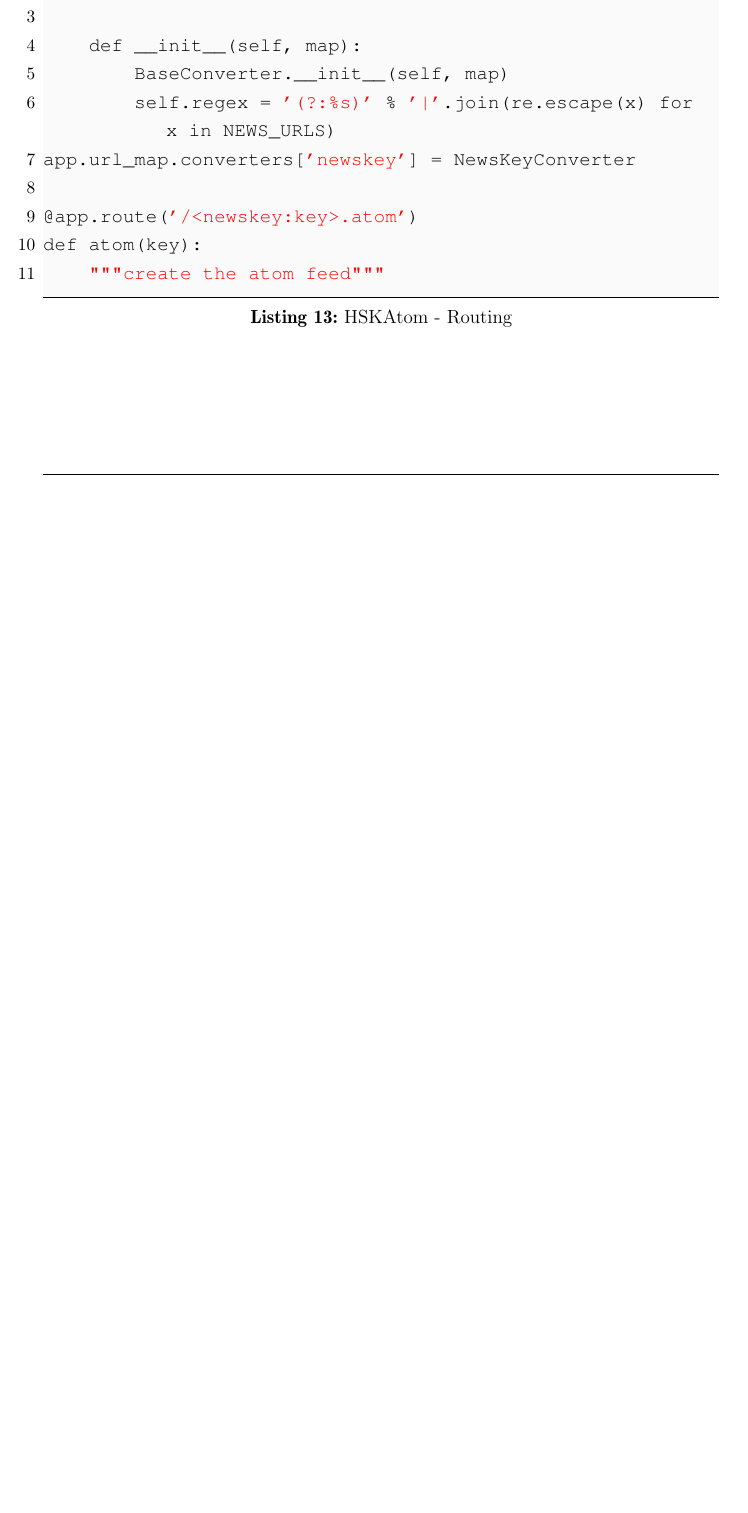
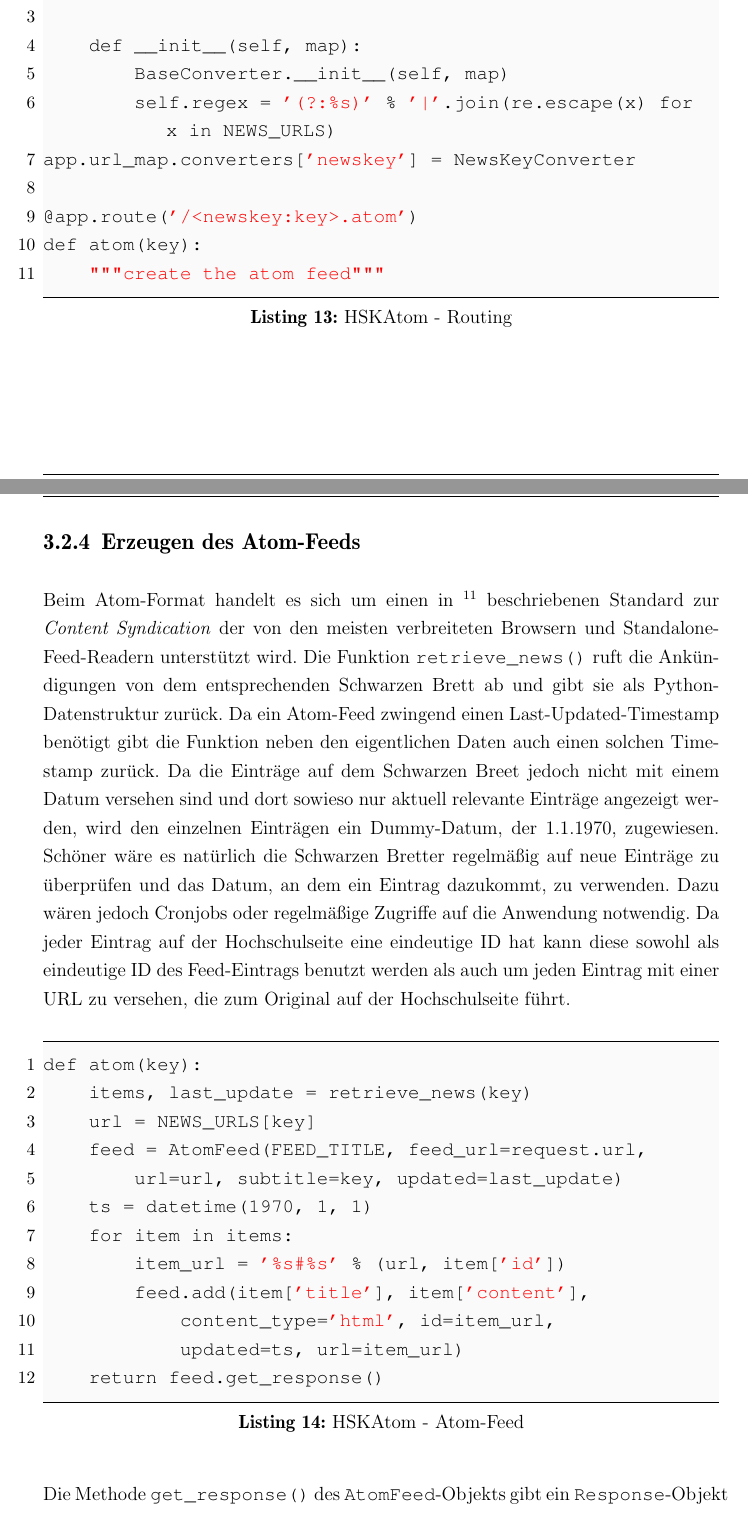
Before and after one commit to ThiefMaster/seminararbeit-master, a LaTeX book (Seminararbeit_Flask.tex, which reads 03_Beispiel.tex): part of page 22 of 23 before the commit and two parts of pages 22 and 23 of 25 after it, the two joined at a grey line, cut so that both start at the same text, the shorter picture padded with empty space. Compiled offline with pdfLaTeX; an older LaTeX class or package is replaced by its successor.

Commit message:
Example: feed generation

```diff
--- a/03_Beispiel.tex
+++ b/03_Beispiel.tex
@@ -134,3 +134,37 @@ app.url_map.converters['newskey'] = NewsKeyConverter
 def atom(key):
     """create the atom feed"""
 \end{lstlisting}
+
+\subsection{Erzeugen des Atom-Feeds}
+
+Beim Atom-Format handelt es sich um einen in \footnote{\href{http://www.ietf.org/rfc/rfc4287}{RFC
+4287}} beschriebenen Standard zur \emph{Content Syndication} der von den meisten verbreiteten
+Browsern und Standalone-Feed-Readern unterstützt wird. Die Funktion \lstinline{retrieve_news()} ruft
+die Ankündigungen von dem entsprechenden Schwarzen Brett ab und gibt sie als Python-Datenstruktur
+zurück. Da ein Atom-Feed zwingend einen Last-Updated-Timestamp benötigt gibt die Funktion neben den
+eigentlichen Daten auch einen solchen Timestamp zurück. Da die Einträge auf dem Schwarzen Breet
+jedoch nicht mit einem Datum versehen sind und dort sowieso nur aktuell relevante Einträge angezeigt
+werden, wird den einzelnen Einträgen ein Dummy-Datum, der 1.1.1970, zugewiesen. Schöner wäre es
+natürlich die Schwarzen Bretter regelmäßig auf neue Einträge zu überprüfen und das Datum, an dem ein
+Eintrag dazukommt, zu verwenden. Dazu wären jedoch Cronjobs oder regelmäßige Zugriffe auf die
+Anwendung notwendig. Da jeder Eintrag auf der Hochschulseite eine eindeutige ID hat kann diese
+sowohl als eindeutige ID des Feed-Eintrags benutzt werden als auch um jeden Eintrag mit einer URL zu
+versehen, die zum Original auf der Hochschulseite führt.
+
+\begin{lstlisting}[caption=HSKAtom - Atom-Feed,label=lst:hskatom-atom]
+def atom(key):
+    items, last_update = retrieve_news(key)
+    url = NEWS_URLS[key]
+    feed = AtomFeed(FEED_TITLE, feed_url=request.url,
+        url=url, subtitle=key, updated=last_update)
+    ts = datetime(1970, 1, 1)
+    for item in items:
+        item_url = '%s#%s' % (url, item['id'])
+        feed.add(item['title'], item['content'],
+            content_type='html', id=item_url,
+            updated=ts, url=item_url)
+    return feed.get_response()
+\end{lstlisting}
+
+Die Methode \lstinline{get_response()} des \lstinline{AtomFeed}-Objekts gibt ein
+\lstinline{Response}-Objekt zurück, welches neben dem XML-Code des Feeds auch den dazugehörigen
```
Also changed, not shown: images/hskatom-firefox.png (added), 03_Beispiel.tex (5 more changed lines).
